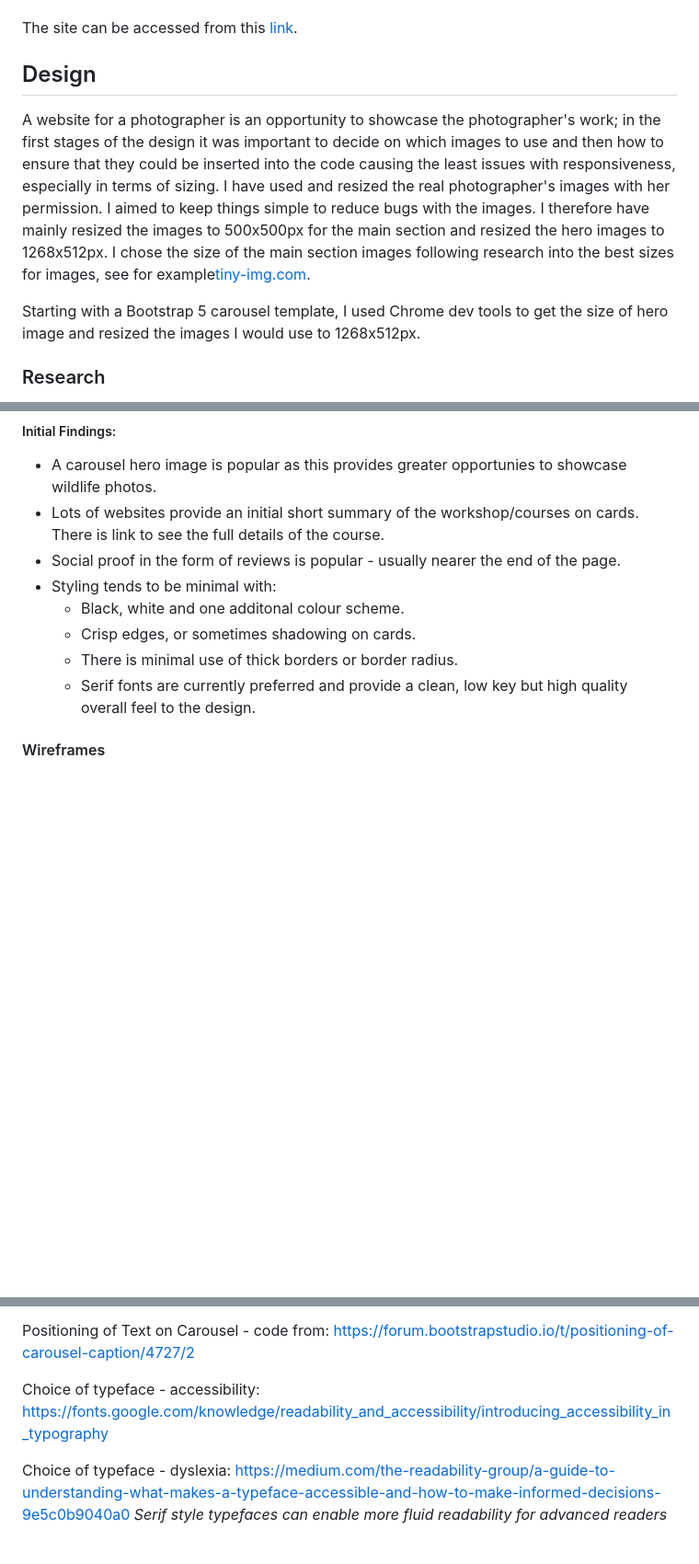
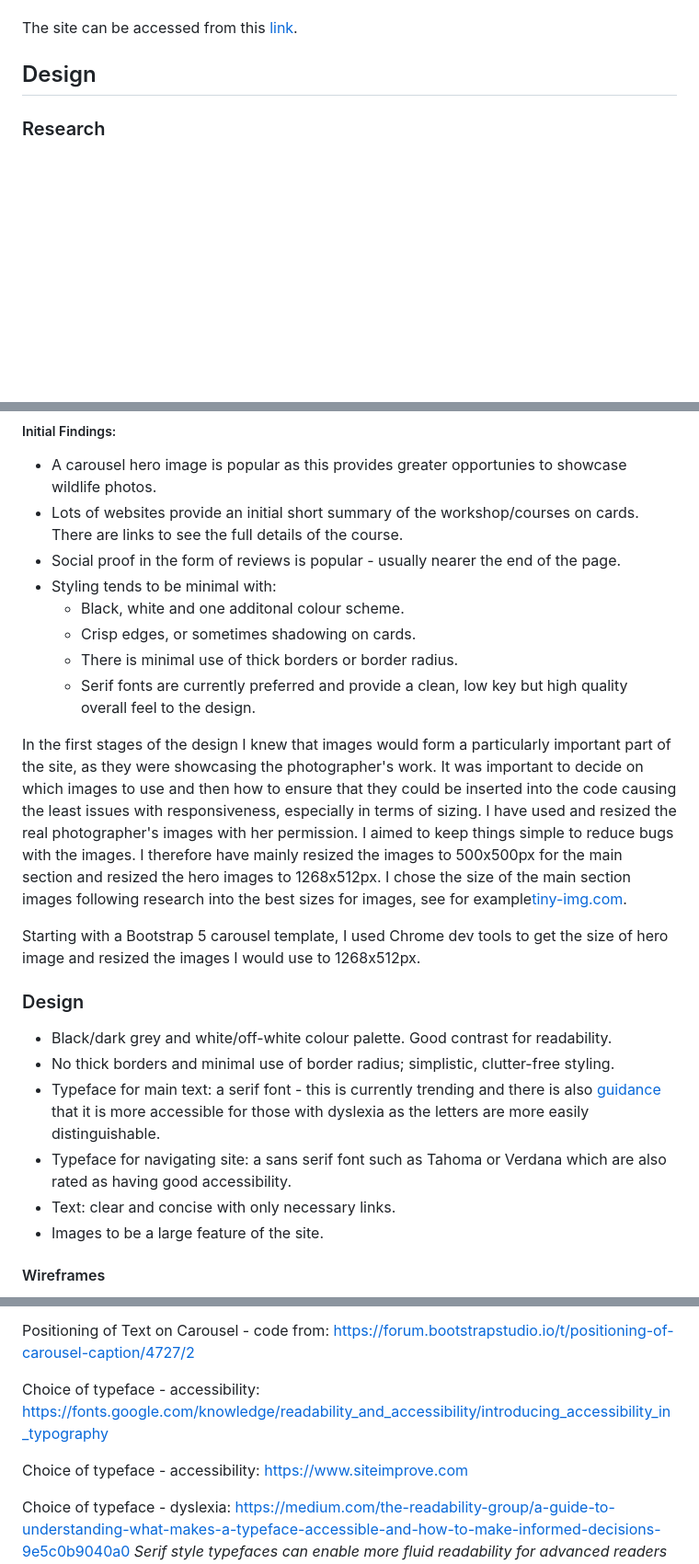
Before and after one commit to jeskodes/milestone-project-1-jesk, a Markdown page: README.md, 3 parts joined by grey strips. Shown at 92% size. Rendered like a GitHub page; blank space fills up the shorter version.

```diff
--- a/README.md
+++ b/README.md
@@ -15,10 +15,6 @@ The site can be accessed from this [link](https://jeskodes.github.io/milestone-p
 
 ## Design
 
-A website for a photographer is an opportunity to showcase the photographer's work; in the first stages of the design it was important to decide on which images to use and then how to ensure that they could be inserted into the code causing the least issues with responsiveness, especially in terms of sizing. I have used and resized the real photographer's images with her permission. I aimed to keep things simple to reduce bugs with the images. I therefore have mainly resized the images to 500x500px for the main section and resized the hero images to 1268x512px.  I chose the size of the main section images following research into the best sizes for images, see for example[tiny-img.com](https://tiny-img.com/blog/best-image-size-for-website/).
-
-Starting with a Bootstrap 5 carousel template, I used Chrome dev tools to get the size of hero image and resized the images I would use to 1268x512px.
-
 ### Research
 
 - I carried out research into similar photography websites offering wildlife photography courses, workshops or safaris to get ideas for layout, functionality and styles.
@@ -30,13 +26,26 @@ Starting with a Bootstrap 5 carousel template, I used Chrome dev tools to get th
 ##### Initial Findings:
 
    - A carousel hero image is popular as this provides greater opportunies to showcase wildlife photos.
-   - Lots of websites provide an initial short summary of the workshop/courses on cards. There is link to see the full details of the course.
+   - Lots of websites provide an initial short summary of the workshop/courses on cards. There are links to see the full details of the course.
    - Social proof in the form of reviews is popular - usually nearer the end of the page.
    - Styling tends to be minimal with:
        - Black, white and one additonal colour scheme.
        - Crisp edges, or sometimes shadowing on cards.
        - There is minimal use of thick borders or border radius.
        - Serif fonts are currently preferred and provide a clean, low key but high quality overall feel to the design.
+
+In the first stages of the design I knew that images would form a particularly important part of the site, as they were showcasing the photographer's work. It was important to decide on which images to use and then how to ensure that they could be inserted into the code causing the least issues with responsiveness, especially in terms of sizing. I have used and resized the real photographer's images with her permission. I aimed to keep things simple to reduce bugs with the images. I therefore have mainly resized the images to 500x500px for the main section and resized the hero images to 1268x512px.  I chose the size of the main section images following research into the best sizes for images, see for example[tiny-img.com](https://tiny-img.com/blog/best-image-size-for-website/).
+
+Starting with a Bootstrap 5 carousel template, I used Chrome dev tools to get the size of hero image and resized the images I would use to 1268x512px.
+
+### Design
+
+- Black/dark grey and white/off-white colour palette. Good contrast for readability.
+- No thick borders and minimal use of border radius; simplistic, clutter-free styling.
+- Typeface for main text: a serif font - this is currently trending and there is also [guidance](https://www.siteimprove.com/glossary/accessible-fonts/#:~:text=These%20font%20types%20are%20mostly,decision%20is%20up%20to%20you.) that it is more accessible for those with dyslexia as the letters are more   easily distinguishable.
+- Typeface for navigating site: a sans serif font such as Tahoma or Verdana which are also rated as having good accessibility.
+- Text: clear and concise with only necessary links.
+- Images to be a large feature of the site.
 
 #### Wireframes
 
@@ -402,6 +411,9 @@ https://forum.bootstrapstudio.io/t/positioning-of-carousel-caption/4727/2
 Choice of typeface - accessibility:
 https://fonts.google.com/knowledge/readability_and_accessibility/introducing_accessibility_in_typography
 
+Choice of typeface - accessibility:
+https://www.siteimprove.com
+
 Choice of typeface - dyslexia:
 https://medium.com/the-readability-group/a-guide-to-understanding-what-makes-a-typeface-accessible-and-how-to-make-informed-decisions-9e5c0b9040a0
 _Serif style typefaces can enable more fluid readability for advanced readers due to the additional disambiguated letter shaping_
```
